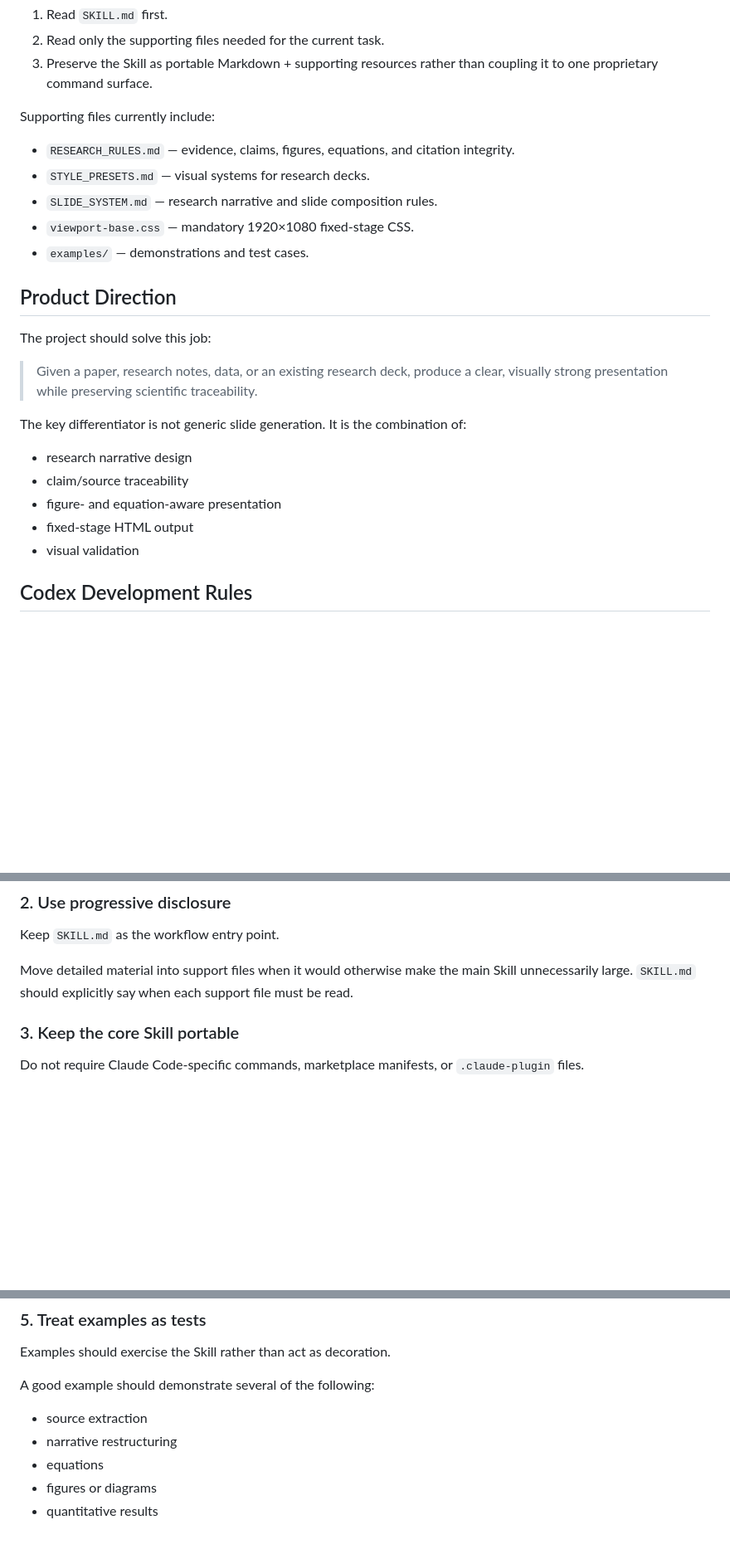
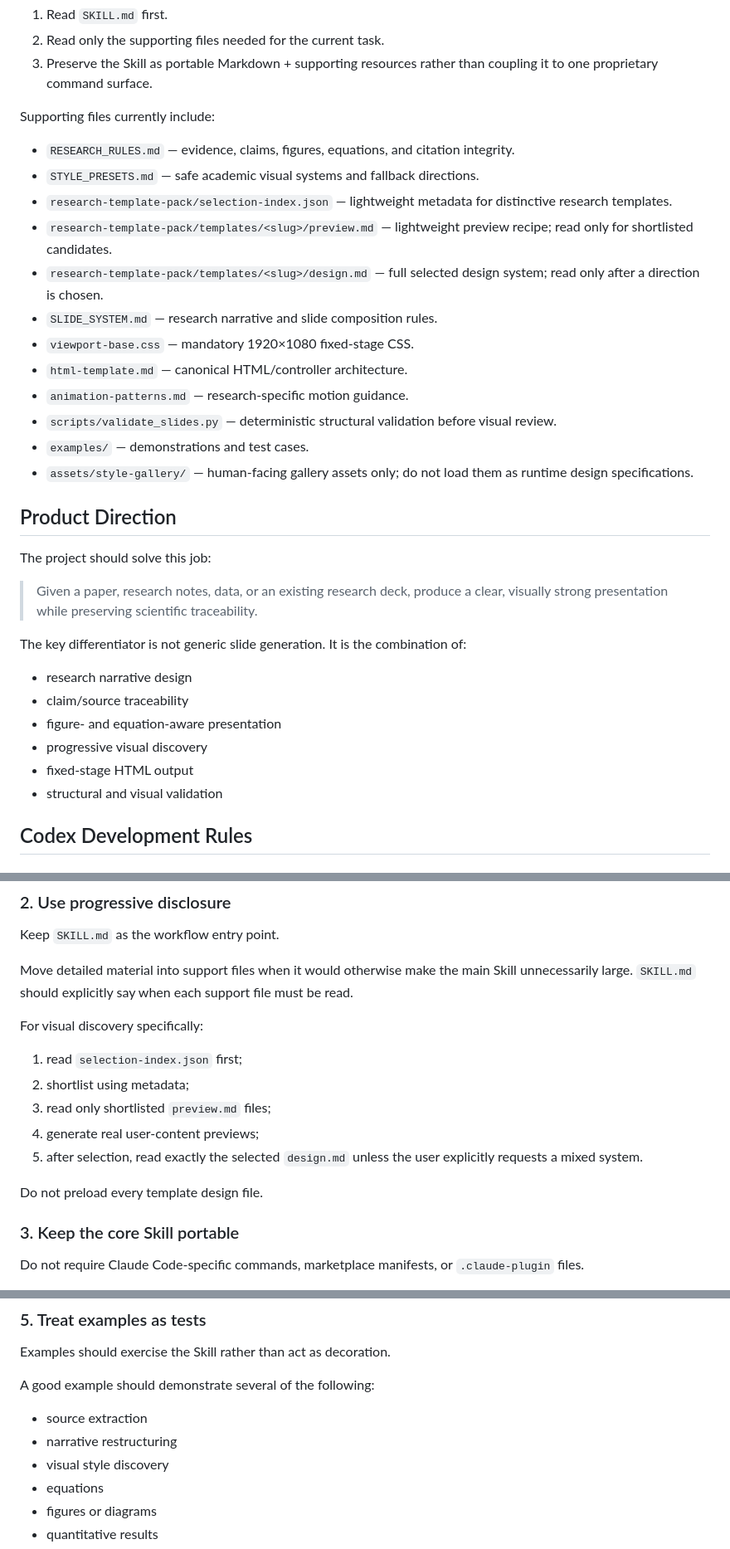
Before and after one commit to xiaohan-2005/research-slides, a Markdown page: AGENTS.md, 3 parts joined by grey strips. Shown at 83% size. Rendered like a GitHub page; blank space fills up the shorter version.

Commit message:
Sync AGENTS navigation with template pack

```diff
--- a/AGENTS.md
+++ b/AGENTS.md
@@ -17,10 +17,17 @@ When working in this repository:
 Supporting files currently include:
 
 - `RESEARCH_RULES.md` — evidence, claims, figures, equations, and citation integrity.
-- `STYLE_PRESETS.md` — visual systems for research decks.
+- `STYLE_PRESETS.md` — safe academic visual systems and fallback directions.
+- `research-template-pack/selection-index.json` — lightweight metadata for distinctive research templates.
+- `research-template-pack/templates/<slug>/preview.md` — lightweight preview recipe; read only for shortlisted candidates.
+- `research-template-pack/templates/<slug>/design.md` — full selected design system; read only after a direction is chosen.
 - `SLIDE_SYSTEM.md` — research narrative and slide composition rules.
 - `viewport-base.css` — mandatory 1920×1080 fixed-stage CSS.
+- `html-template.md` — canonical HTML/controller architecture.
+- `animation-patterns.md` — research-specific motion guidance.
+- `scripts/validate_slides.py` — deterministic structural validation before visual review.
 - `examples/` — demonstrations and test cases.
+- `assets/style-gallery/` — human-facing gallery assets only; do not load them as runtime design specifications.
 
 ## Product Direction
 
@@ -33,8 +40,9 @@ The key differentiator is not generic slide generation. It is the combination of
 - research narrative design
 - claim/source traceability
 - figure- and equation-aware presentation
+- progressive visual discovery
 - fixed-stage HTML output
-- visual validation
+- structural and visual validation
 
 ## Codex Development Rules
 
@@ -55,6 +63,16 @@ Avoid advice such as “make it professional” without concrete implementation
 Keep `SKILL.md` as the workflow entry point.
 
 Move detailed material into support files when it would otherwise make the main Skill unnecessarily large. `SKILL.md` should explicitly say when each support file must be read.
+
+For visual discovery specifically:
+
+1. read `selection-index.json` first;
+2. shortlist using metadata;
+3. read only shortlisted `preview.md` files;
+4. generate real user-content previews;
+5. after selection, read exactly the selected `design.md` unless the user explicitly requests a mixed system.
+
+Do not preload every template design file.
 
 ### 3. Keep the core Skill portable
 
@@ -78,6 +96,7 @@ A good example should demonstrate several of the following:
 
 - source extraction
 - narrative restructuring
+- visual style discovery
 - equations
 - figures or diagrams
 - quantitative results
```
Also changed, not shown: other parts of AGENTS.md (+9 -4 lines).
